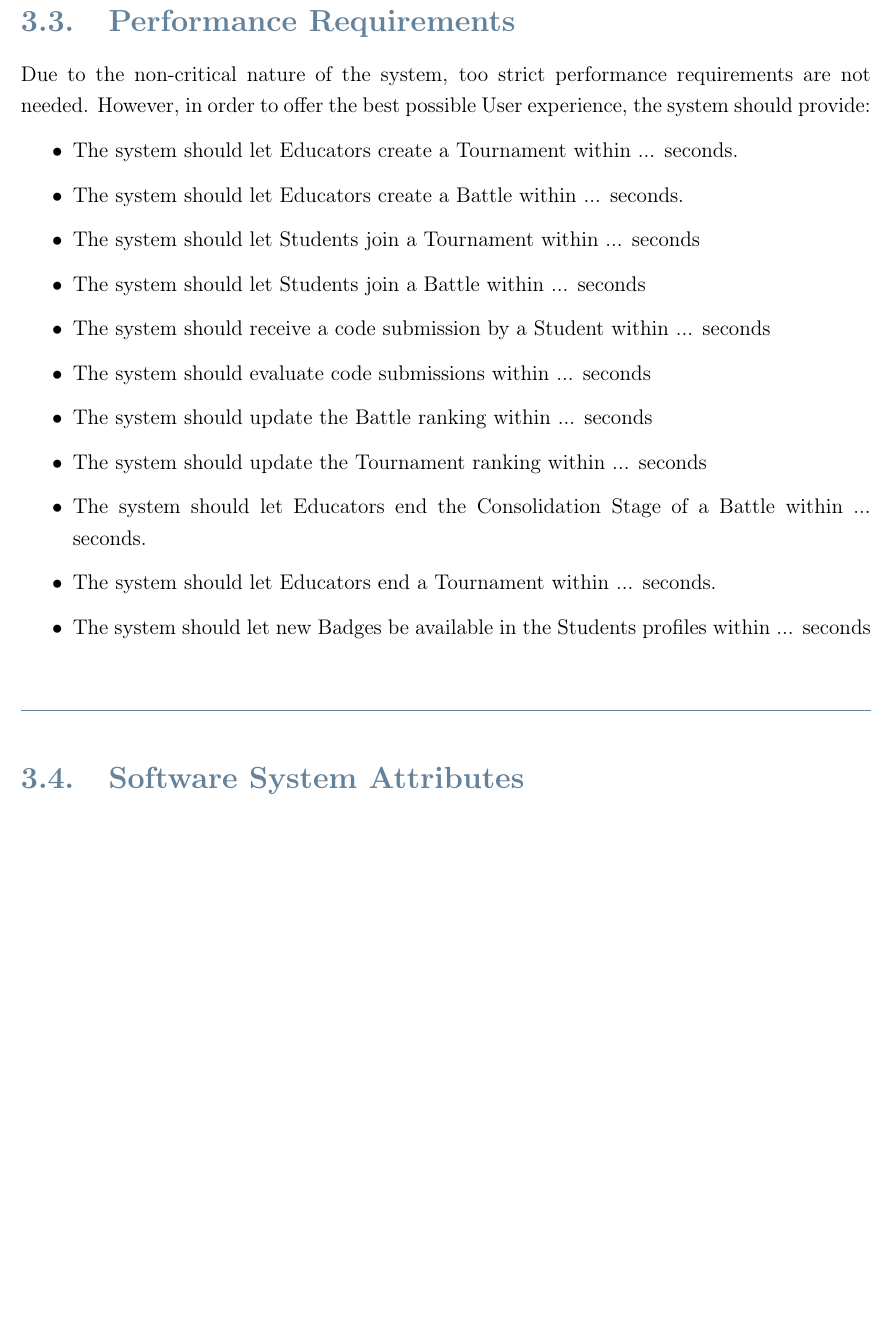
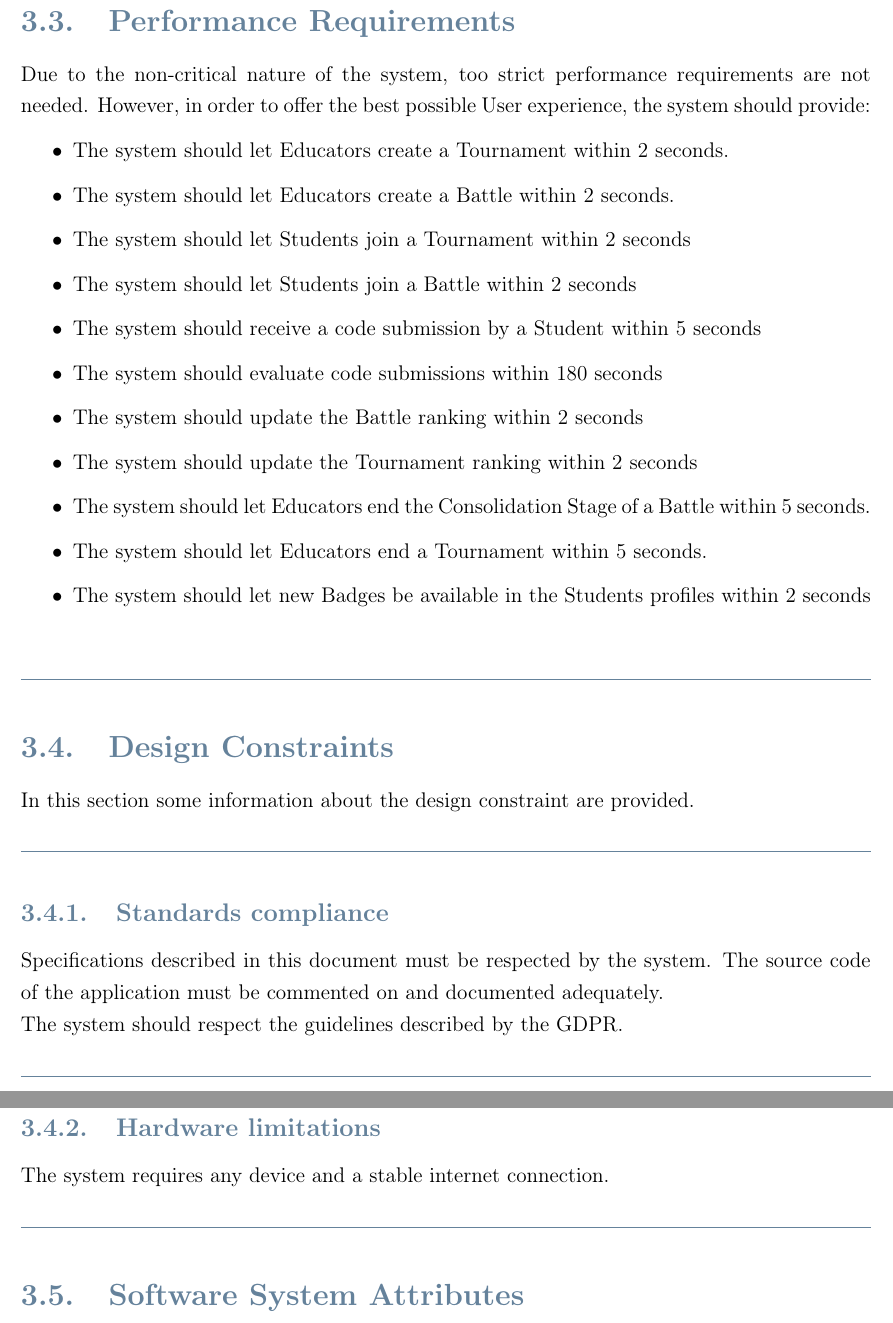
Before and after one commit to peetceenatoo/software-lifecycle, a LaTeX thesis (RASD/RASD_latex/RASD.tex): part of page 62 of 75 before the commit and two parts of pages 62 and 63 of 75 after it, the two joined at a grey line, cut so that both start at the same text, the shorter picture padded with empty space. Compiled offline with pdfLaTeX.

Commit message:
Added Design Constraint and updated Performance Req

```diff
--- a/RASD/RASD_latex/RASD.tex
+++ b/RASD/RASD_latex/RASD.tex
@@ -1399,18 +1399,37 @@ Due to the non-critical nature of the system, too strict performance requirement
 However, in order to offer the best possible User experience, the system should provide:
 
 \begin{itemize}
-\item The system should let Educators create a Tournament within ... seconds.
-\item The system should let Educators create a Battle within ... seconds.
-\item The system should let Students join a Tournament within ... seconds
-\item The system should let Students join a Battle within ... seconds
-\item The system should receive a code submission by a Student within ... seconds
-\item The system should evaluate code submissions within ... seconds
-\item The system should update the Battle ranking within ... seconds
-\item The system should update the Tournament ranking within ... seconds
-\item The system should let Educators end the Consolidation Stage of a Battle within ... seconds.
-\item The system should let Educators end a Tournament within ... seconds.
-\item The system should let new Badges be available in the Students profiles within ... seconds\\
+\item The system should let Educators create a Tournament within 2 seconds.
+\item The system should let Educators create a Battle within 2 seconds.
+\item The system should let Students join a Tournament within 2 seconds
+\item The system should let Students join a Battle within 2 seconds
+\item The system should receive a code submission by a Student within 5 seconds
+\item The system should evaluate code submissions within 180 seconds
+\item The system should update the Battle ranking within 2 seconds
+\item The system should update the Tournament ranking within 2 seconds
+\item The system should let Educators end the Consolidation Stage of a Battle within 5 seconds.
+\item The system should let Educators end a Tournament within 5 seconds.
+\item The system should let new Badges be available in the Students profiles within 2 seconds\\
 \end{itemize}
+{\color{bluepoli}\rule{\linewidth}{0.1pt}}
+
+\section{Design Constraints}
+
+In this section some information about the design constraint are provided.
+
+{\color{bluepoli}\rule{\linewidth}{0.1pt}}
+
+\subsection{Standards compliance}
+
+Specifications described in this document must be respected by the system. The source code of the application must be commented on and documented adequately.\\
+The system should respect the guidelines described by the GDPR.
+
+{\color{bluepoli}\rule{\linewidth}{0.1pt}}
+
+\subsection{Hardware limitations}
+
+The system requires any device and a stable internet connection.
+
 {\color{bluepoli}\rule{\linewidth}{0.1pt}}
 
 \section{Software System Attributes}
```
